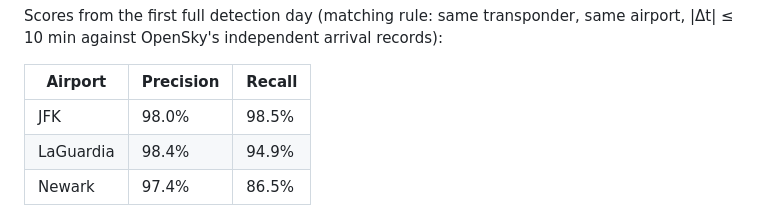
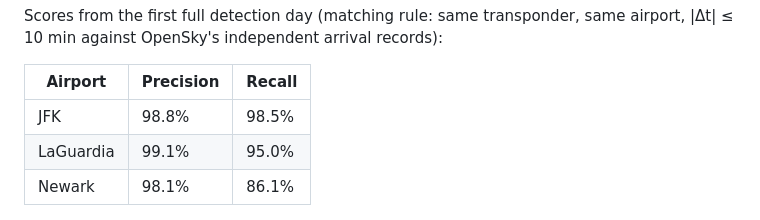
Before and after one commit to gil10101/skynyc, a Markdown page: README.md, the part around the change. Drawn GitHub-style.

Commit message:
docs(m3): scores refreshed after ground-truth re-pull per PRD §9

```diff
--- a/README.md
+++ b/README.md
@@ -186,9 +186,9 @@ same airport, |Δt| ≤ 10 min against OpenSky's independent arrival records):
 
 | Airport | Precision | Recall |
 |---|---|---|
-| JFK | 98.0% | 98.5% |
-| LaGuardia | 98.4% | 94.9% |
-| Newark | 97.4% | 86.5% |
+| JFK | 98.8% | 98.5% |
+| LaGuardia | 99.1% | 95.0% |
+| Newark | 98.1% | 86.1% |
 
 ![Dagster asset detail for the quality mart: raw SQL, per-input data versions, execution history](assets/img/dagster-mart_detection_quality.png)
 *The quality mart as Dagster sees it: the scoring SQL inline, data versions per
```
